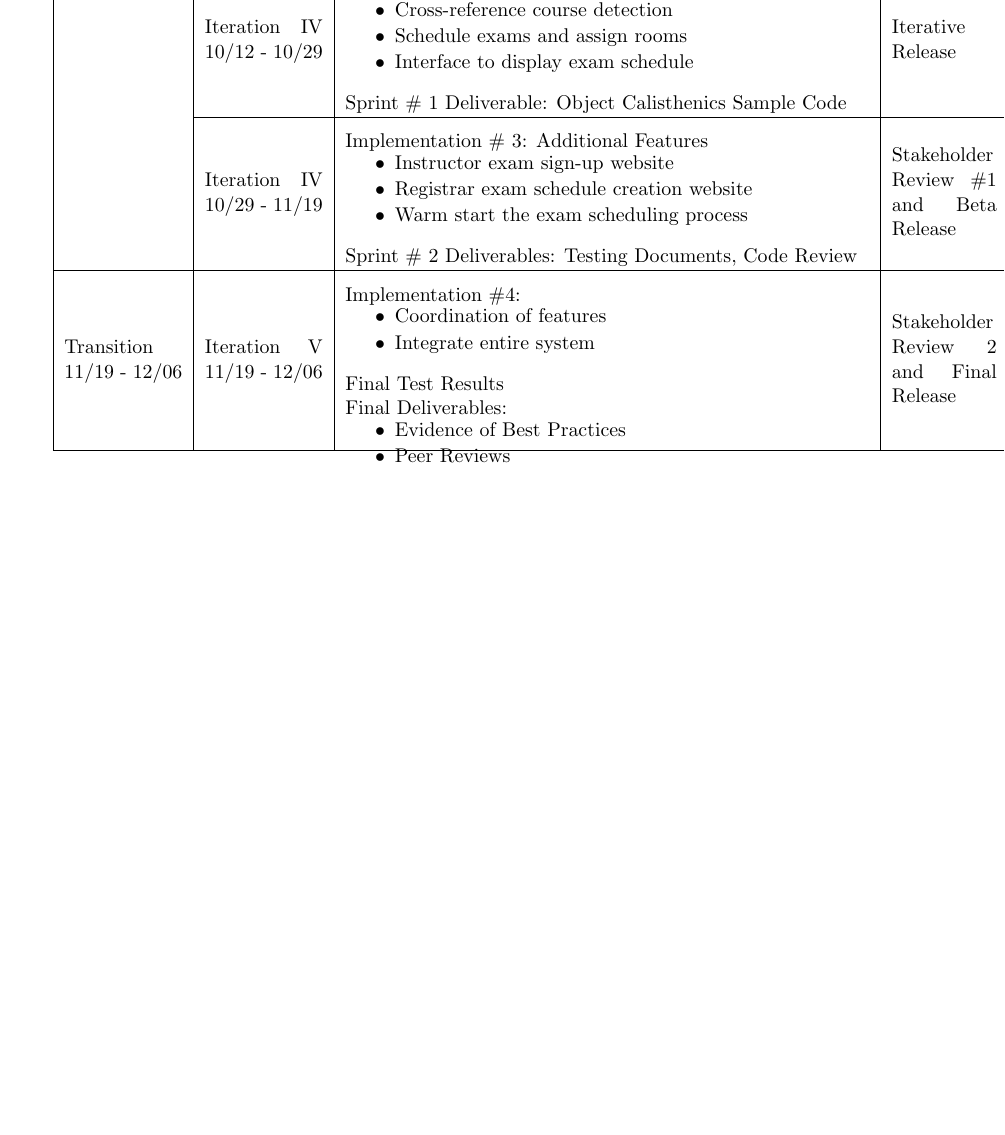
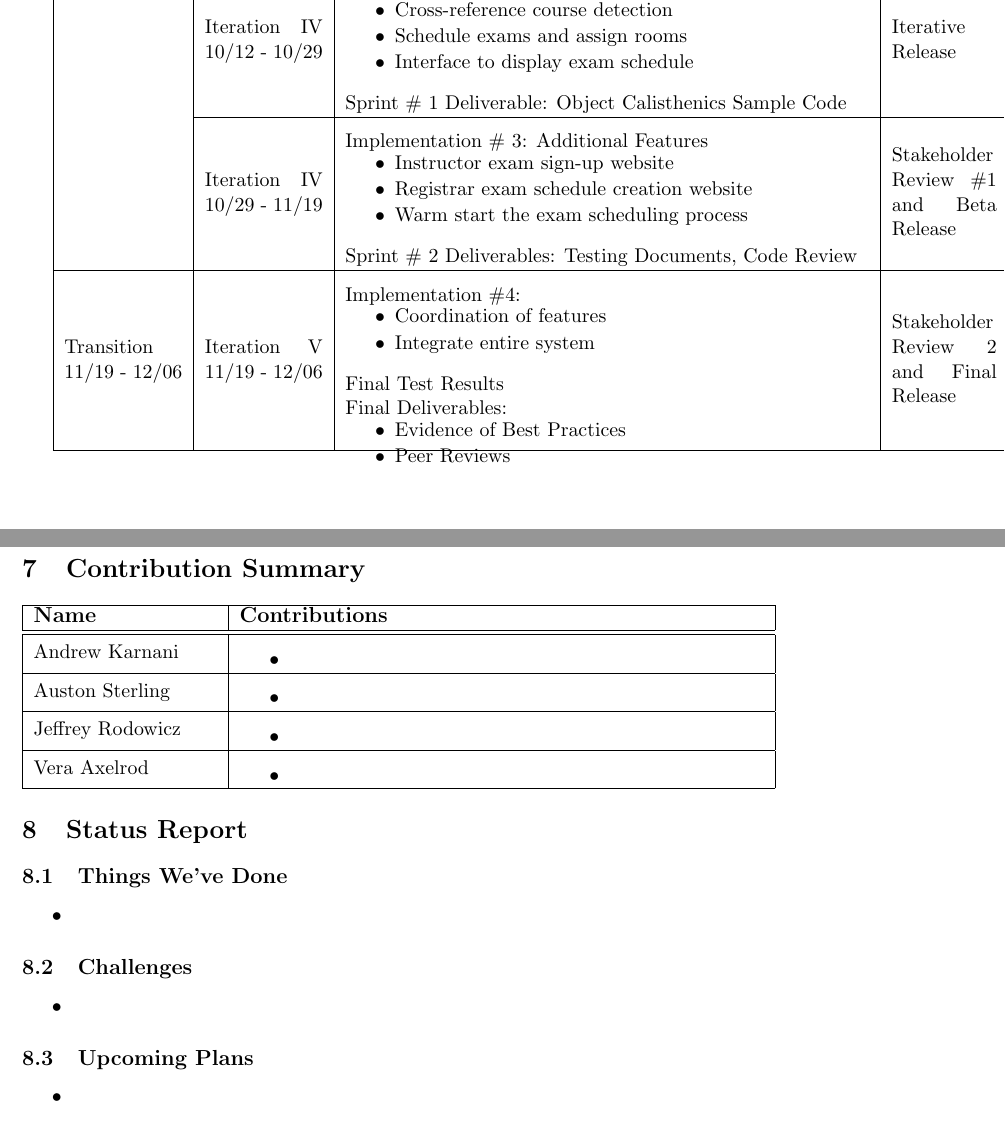
Before and after one commit to TimeFinders/YAExS, a LaTeX document (Elaboration.tex): part of page 5 of 5 before the commit and two parts of pages 5 and 6 of 6 after it, the two joined at a grey line, cut so that both start at the same text, the shorter picture padded with empty space. Compiled offline with pdfLaTeX.

Commit message:
Contribution Summary and Status Report skeleton added.

```diff
--- a/Elaboration.tex
+++ b/Elaboration.tex
@@ -360,4 +360,62 @@ Stakeholder Review 2 and Final Release \\
 \hline
 \end{tabular}
 
+
+%%%%%%%%%%%%%%%%%%%%%%%%%%%%%%%%%%%%%%%%%%%
+%%%%%%%%%%%%%%%%%%%%%%%%%%%%%%%%%%%%%%%%%%%
+\section{Contribution Summary}
+
+\begin{tabular}{|m{1.4in}|m{4in}|}
+\hline
+\textbf{\large Name}     & \textbf{\large Contributions} \\
+\hline\hline
+%%%%%%%%%%%%%%%%%%%%
+ Andrew Karnani
+	&
+	 \begin{packed_itemize}
+		\item
+	\end{packed_itemize}
+\\
+\hline
+ Auston Sterling
+	&
+	 \begin{packed_itemize}
+	        \item
+	\end{packed_itemize}
+\\
+\hline
+Jeffrey Rodowicz
+	&
+	 \begin{packed_itemize}
+		\item
+	\end{packed_itemize}
+\\
+\hline
+Vera Axelrod
+	&
+	 \begin{packed_itemize}
+		\item
+	\end{packed_itemize}
+\\
+\hline
+\end{tabular}
+
+%%%%%%%%%%%%%%%%%%%%%%%%%%%%%%%%%%%%%%%%%%%
+%%%%%%%%%%%%%%%%%%%%%%%%%%%%%%%%%%%%%%%%%%%
+\section{Status Report}
+
+\subsection{Things We've Done}
+\begin{itemize}
+\item
+\end{itemize}
+
+\subsection{Challenges}
+\begin{itemize}
+\item
+\end{itemize}
+
+\subsection{Upcoming Plans}
+\begin{itemize}
+\item
+\end{itemize}
 \end{document}
```
